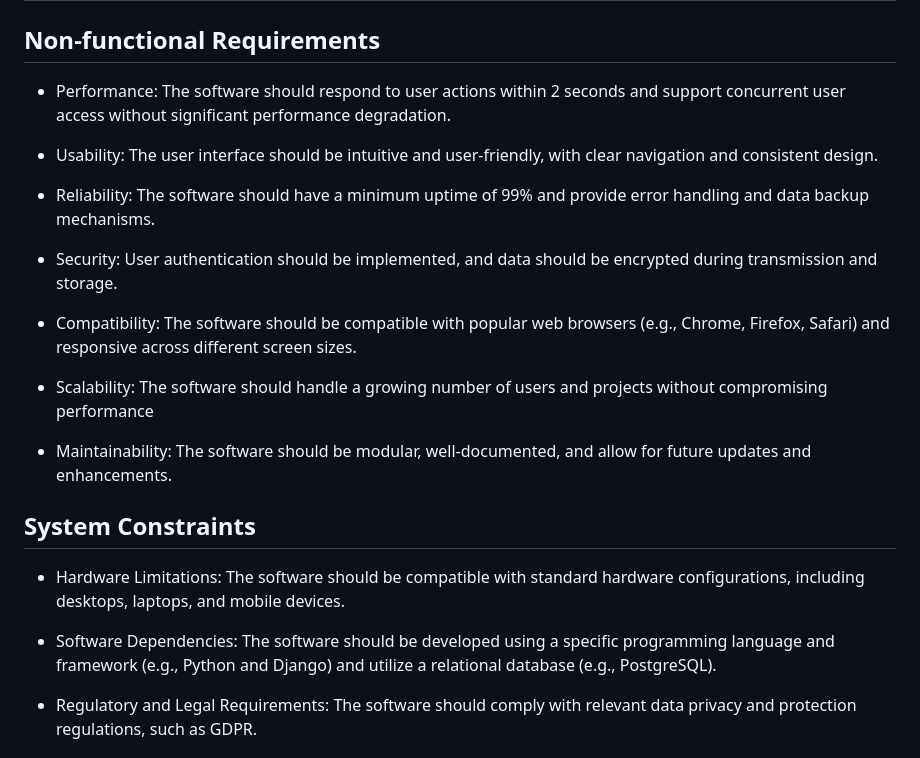
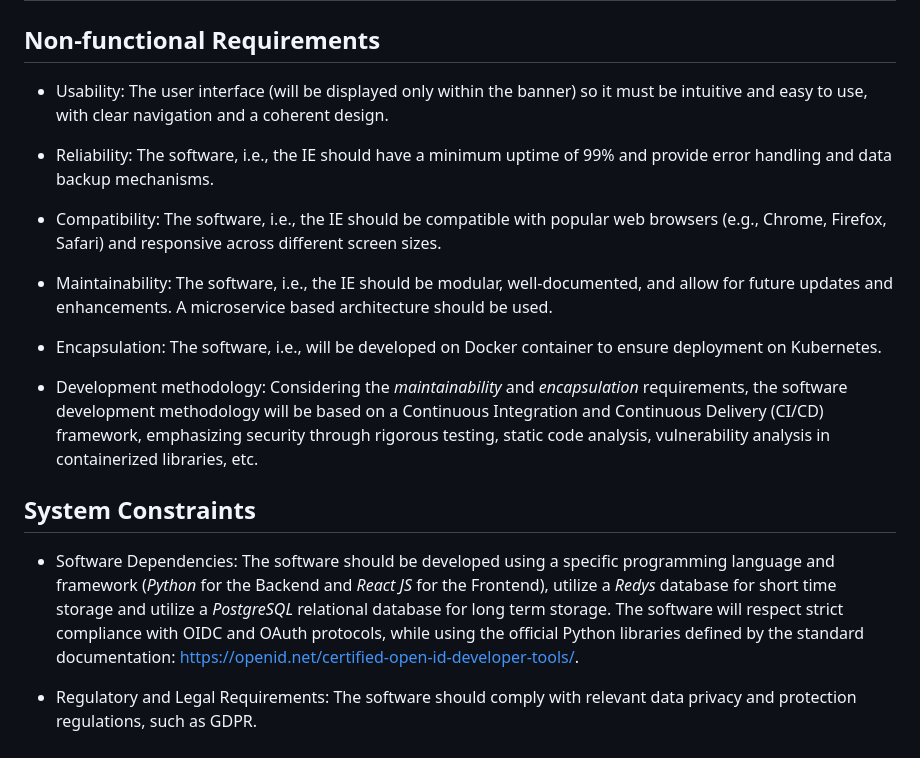
Before and after one commit to sfl0r3nz05/IdentityExchanger, a Markdown page: documentation/software_requirements.md, the part around the change. Drawn GitHub-style.

Commit message:
update sr doc

```diff
--- a/documentation/software_requirements.md
+++ b/documentation/software_requirements.md
@@ -85,25 +85,21 @@ The Identity Exchange (IE) is an entity that acts as Broker Identity Federation
 
 ## Non-functional Requirements
 
-- Performance: The software should respond to user actions within 2 seconds and support concurrent user access without significant performance degradation.
+- Usability: The user interface (will be displayed only within the banner) so it must be intuitive and easy to use, with clear navigation and a coherent design.
 
-- Usability: The user interface should be intuitive and user-friendly, with clear navigation and consistent design.
+- Reliability: The software, i.e., the IE should have a minimum uptime of 99% and provide error handling and data backup mechanisms.
 
-- Reliability: The software should have a minimum uptime of 99% and provide error handling and data backup mechanisms.
+- Compatibility: The software, i.e., the IE should be compatible with popular web browsers (e.g., Chrome, Firefox, Safari) and responsive across different screen sizes.
 
-- Security: User authentication should be implemented, and data should be encrypted during transmission and storage.
+- Maintainability: The software, i.e., the IE should be modular, well-documented, and allow for future updates and enhancements. A microservice based architecture should be used.
 
-- Compatibility: The software should be compatible with popular web browsers (e.g., Chrome, Firefox, Safari) and responsive across different screen sizes.
+- Encapsulation: The software, i.e., will be developed on Docker container to ensure deployment on Kubernetes.
 
-- Scalability: The software should handle a growing number of users and projects without compromising performance
-
-- Maintainability: The software should be modular, well-documented, and allow for future updates and enhancements.
+- Development methodology: Considering the *maintainability* and *encapsulation* requirements, the software development methodology will be based on a Continuous Integration and Continuous Delivery (CI/CD) framework, emphasizing security through rigorous testing, static code analysis, vulnerability analysis in containerized libraries, etc.
 
 ## System Constraints
 
-- Hardware Limitations: The software should be compatible with standard hardware configurations, including desktops, laptops, and mobile devices.
-
-- Software Dependencies: The software should be developed using a specific programming language and framework (e.g., Python and Django) and utilize a relational database (e.g., PostgreSQL).
+- Software Dependencies: The software should be developed using a specific programming language and framework (*Python* for the Backend and *React JS* for the Frontend), utilize a *Redys* database for short time storage and utilize a *PostgreSQL* relational database for long term storage. The software will respect strict compliance with OIDC and OAuth protocols, while using the official Python libraries defined by the standard documentation: https://openid.net/certified-open-id-developer-tools/.
 
 - Regulatory and Legal Requirements: The software should comply with relevant data privacy and protection regulations, such as GDPR.
 
```
